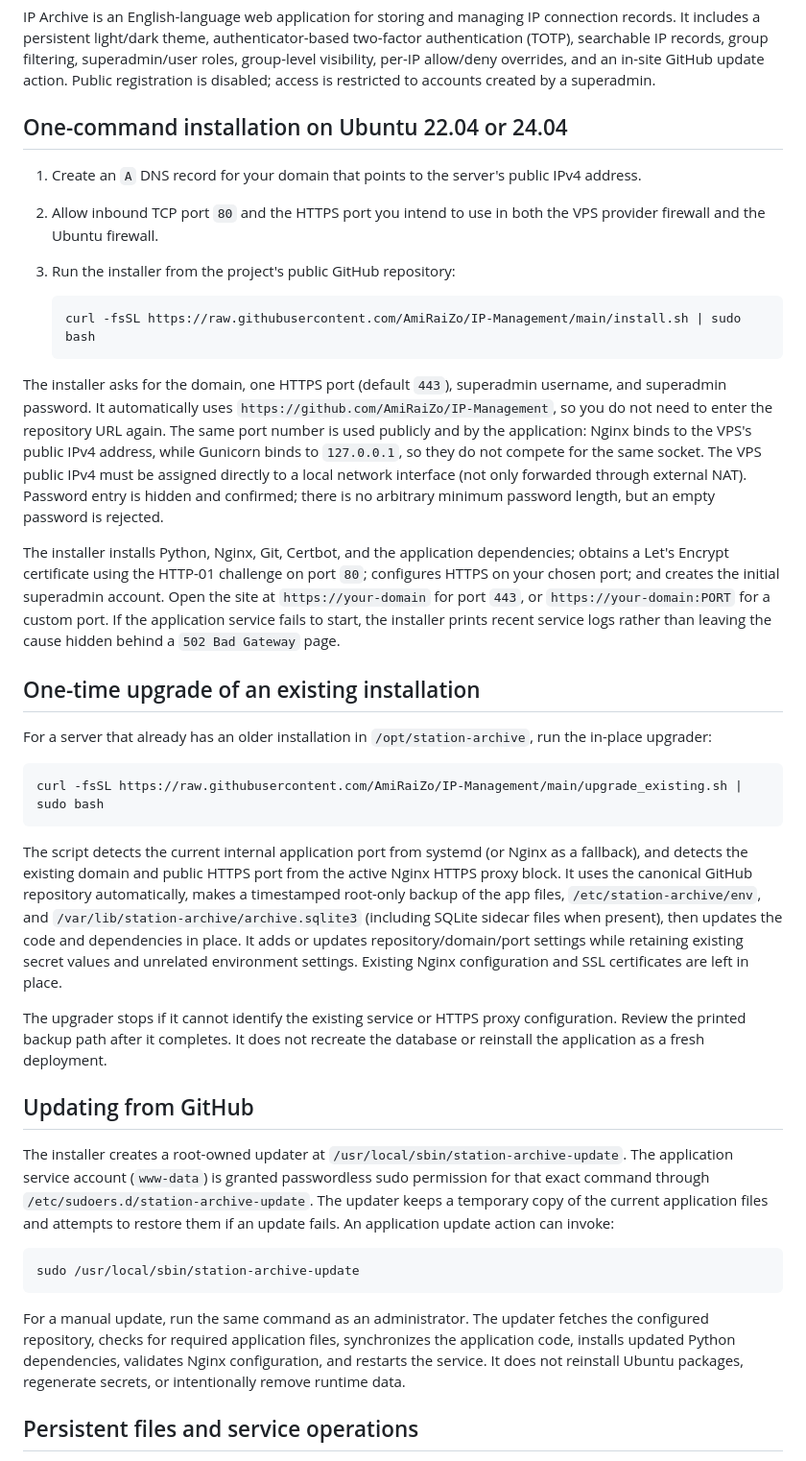
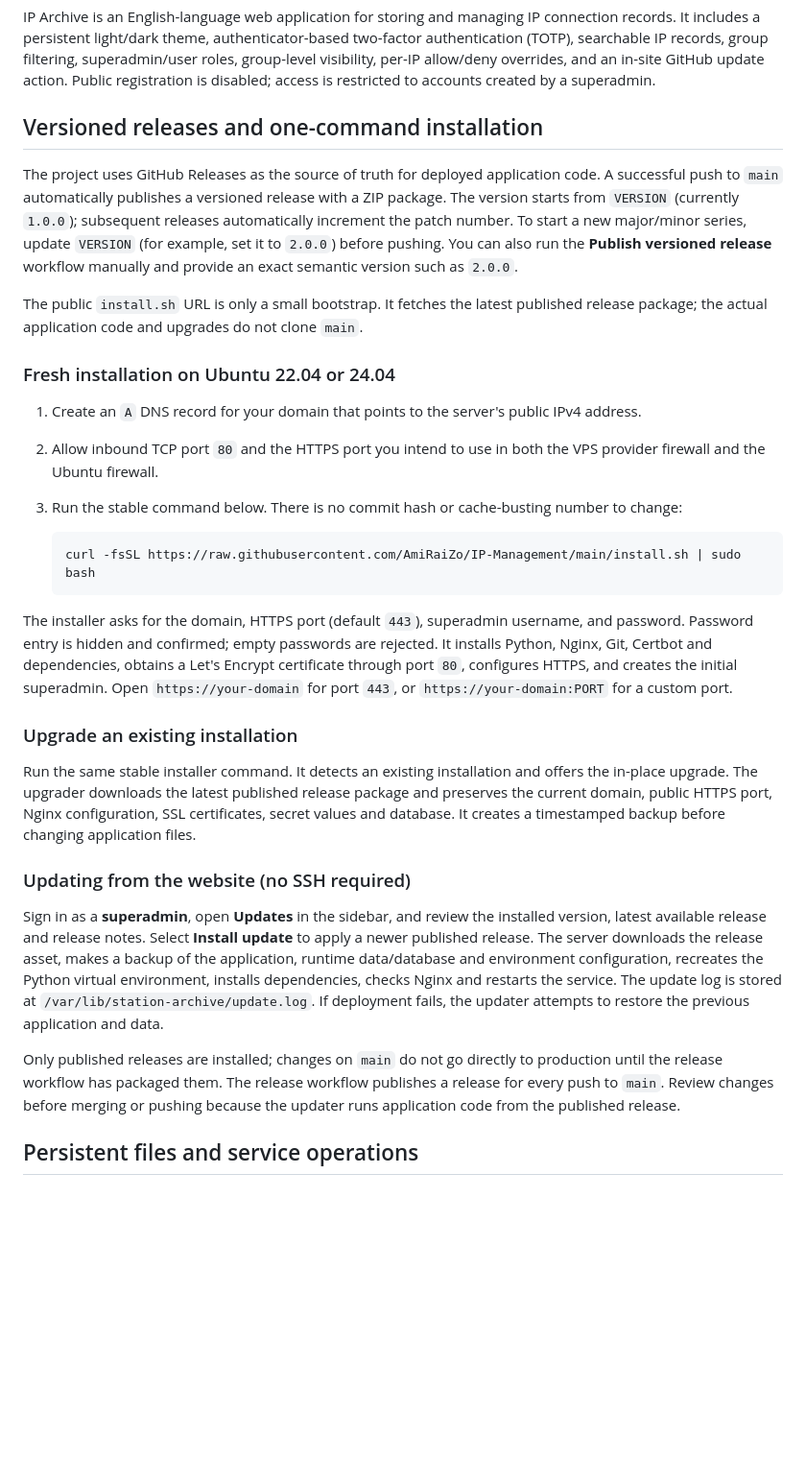
Before and after one commit to AmiRaiZo/IP-Management, a Markdown page: README.md, the part around the change. Shown at 96% size. Rendered like a GitHub page; blank space fills up the shorter version.

Commit message:
Document release versioning and in-site updates

````diff
--- a/README.md
+++ b/README.md
@@ -2,41 +2,33 @@
 
 IP Archive is an English-language web application for storing and managing IP connection records. It includes a persistent light/dark theme, authenticator-based two-factor authentication (TOTP), searchable IP records, group filtering, superadmin/user roles, group-level visibility, per-IP allow/deny overrides, and an in-site GitHub update action. Public registration is disabled; access is restricted to accounts created by a superadmin.
 
-## One-command installation on Ubuntu 22.04 or 24.04
+## Versioned releases and one-command installation
+
+The project uses GitHub Releases as the source of truth for deployed application code. A successful push to `main` automatically publishes a versioned release with a ZIP package. The version starts from `VERSION` (currently `1.0.0`); subsequent releases automatically increment the patch number. To start a new major/minor series, update `VERSION` (for example, set it to `2.0.0`) before pushing. You can also run the **Publish versioned release** workflow manually and provide an exact semantic version such as `2.0.0`.
+
+The public `install.sh` URL is only a small bootstrap. It fetches the latest published release package; the actual application code and upgrades do not clone `main`.
+
+### Fresh installation on Ubuntu 22.04 or 24.04
 
 1. Create an `A` DNS record for your domain that points to the server's public IPv4 address.
 2. Allow inbound TCP port `80` and the HTTPS port you intend to use in both the VPS provider firewall and the Ubuntu firewall.
-3. Run the installer from the project's public GitHub repository:
+3. Run the stable command below. There is no commit hash or cache-busting number to change:
 
    ```bash
    curl -fsSL https://raw.githubusercontent.com/AmiRaiZo/IP-Management/main/install.sh | sudo bash
    ```
 
-The installer asks for the domain, one HTTPS port (default `443`), superadmin username, and superadmin password. It automatically uses `https://github.com/AmiRaiZo/IP-Management`, so you do not need to enter the repository URL again. The same port number is used publicly and by the application: Nginx binds to the VPS's public IPv4 address, while Gunicorn binds to `127.0.0.1`, so they do not compete for the same socket. The VPS public IPv4 must be assigned directly to a local network interface (not only forwarded through external NAT). Password entry is hidden and confirmed; there is no arbitrary minimum password length, but an empty password is rejected.
+The installer asks for the domain, HTTPS port (default `443`), superadmin username, and password. Password entry is hidden and confirmed; empty passwords are rejected. It installs Python, Nginx, Git, Certbot and dependencies, obtains a Let's Encrypt certificate through port `80`, configures HTTPS, and creates the initial superadmin. Open `https://your-domain` for port `443`, or `https://your-domain:PORT` for a custom port.
 
-The installer installs Python, Nginx, Git, Certbot, and the application dependencies; obtains a Let's Encrypt certificate using the HTTP-01 challenge on port `80`; configures HTTPS on your chosen port; and creates the initial superadmin account. Open the site at `https://your-domain` for port `443`, or `https://your-domain:PORT` for a custom port. If the application service fails to start, the installer prints recent service logs rather than leaving the cause hidden behind a `502 Bad Gateway` page.
+### Upgrade an existing installation
 
-## One-time upgrade of an existing installation
+Run the same stable installer command. It detects an existing installation and offers the in-place upgrade. The upgrader downloads the latest published release package and preserves the current domain, public HTTPS port, Nginx configuration, SSL certificates, secret values and database. It creates a timestamped backup before changing application files.
 
-For a server that already has an older installation in `/opt/station-archive`, run the in-place upgrader:
+### Updating from the website (no SSH required)
 
-```bash
-curl -fsSL https://raw.githubusercontent.com/AmiRaiZo/IP-Management/main/upgrade_existing.sh | sudo bash
-```
+Sign in as a **superadmin**, open **Updates** in the sidebar, and review the installed version, latest available release and release notes. Select **Install update** to apply a newer published release. The server downloads the release asset, makes a backup of the application, runtime data/database and environment configuration, recreates the Python virtual environment, installs dependencies, checks Nginx and restarts the service. The update log is stored at `/var/lib/station-archive/update.log`. If deployment fails, the updater attempts to restore the previous application and data.
 
-The script detects the current internal application port from systemd (or Nginx as a fallback), and detects the existing domain and public HTTPS port from the active Nginx HTTPS proxy block. It uses the canonical GitHub repository automatically, makes a timestamped root-only backup of the app files, `/etc/station-archive/env`, and `/var/lib/station-archive/archive.sqlite3` (including SQLite sidecar files when present), then updates the code and dependencies in place. It adds or updates repository/domain/port settings while retaining existing secret values and unrelated environment settings. Existing Nginx configuration and SSL certificates are left in place.
-
-The upgrader stops if it cannot identify the existing service or HTTPS proxy configuration. Review the printed backup path after it completes. It does not recreate the database or reinstall the application as a fresh deployment.
-
-## Updating from GitHub
-
-The installer creates a root-owned updater at `/usr/local/sbin/station-archive-update`. The application service account (`www-data`) is granted passwordless sudo permission for that exact command through `/etc/sudoers.d/station-archive-update`. The updater keeps a temporary copy of the current application files and attempts to restore them if an update fails. An application update action can invoke:
-
-```bash
-sudo /usr/local/sbin/station-archive-update
-```
-
-For a manual update, run the same command as an administrator. The updater fetches the configured repository, checks for required application files, synchronizes the application code, installs updated Python dependencies, validates Nginx configuration, and restarts the service. It does not reinstall Ubuntu packages, regenerate secrets, or intentionally remove runtime data.
+Only published releases are installed; changes on `main` do not go directly to production until the release workflow has packaged them. The release workflow publishes a release for every push to `main`. Review changes before merging or pushing because the updater runs application code from the published release.
 
 ## Persistent files and service operations
 
````
